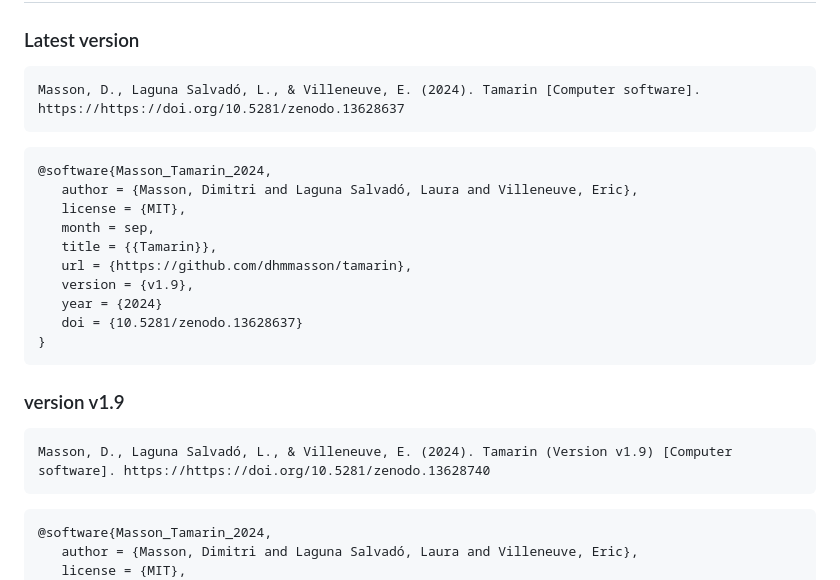
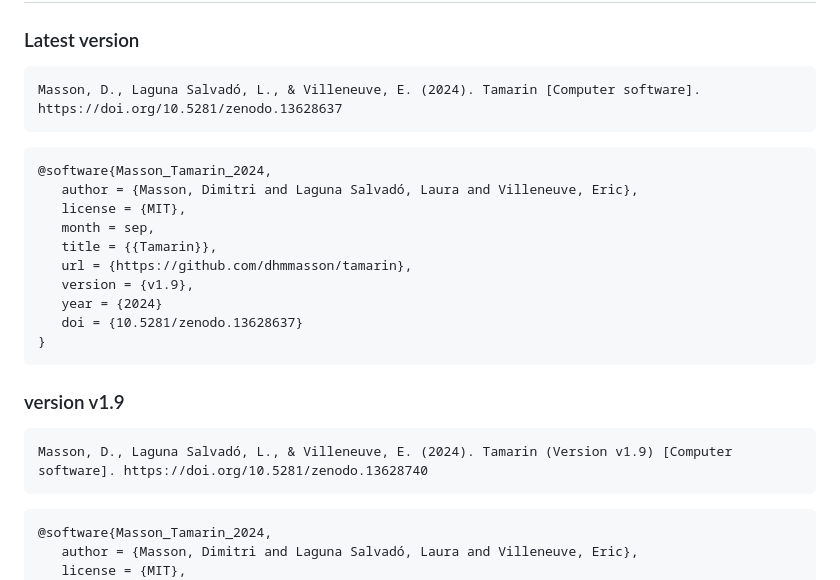
Before and after one commit to dhmmasson/tamarin, a Markdown page: README.md, the part around the change. Drawn GitHub-style.

Commit message:
fix: fix doi url

````diff
--- a/README.md
+++ b/README.md
@@ -59,7 +59,7 @@ you can build indivually the css, pug or js elements.
 
 ### Latest version
 ```APA
-Masson, D., Laguna Salvadó, L., & Villeneuve, E. (2024). Tamarin [Computer software]. https://https://doi.org/10.5281/zenodo.13628637
+Masson, D., Laguna Salvadó, L., & Villeneuve, E. (2024). Tamarin [Computer software]. https://doi.org/10.5281/zenodo.13628637
 ```
 
 ```bibtex
@@ -77,7 +77,7 @@ Masson, D., Laguna Salvadó, L., & Villeneuve, E. (2024). Tamarin [Computer soft
 
 ### version v1.9
 ```APA
-Masson, D., Laguna Salvadó, L., & Villeneuve, E. (2024). Tamarin (Version v1.9) [Computer software]. https://https://doi.org/10.5281/zenodo.13628740
+Masson, D., Laguna Salvadó, L., & Villeneuve, E. (2024). Tamarin (Version v1.9) [Computer software]. https://doi.org/10.5281/zenodo.13628740
 ```
 
 ```bibtex
````
